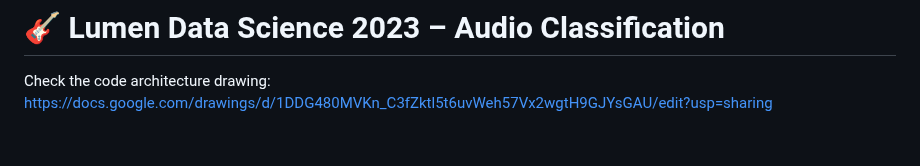
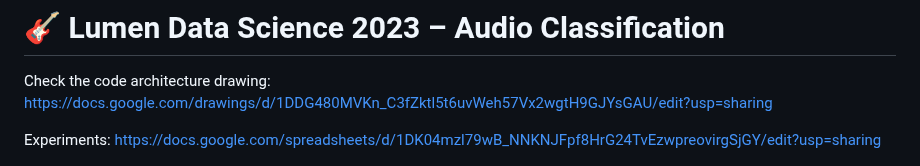
Before and after one commit to ciglenecki/lumen-audio, a Markdown page: README.md, the part around the change. Drawn GitHub-style; blank space fills up the shorter version.

```diff
--- a/README.md
+++ b/README.md
@@ -1,6 +1,8 @@
 # 🎸 Lumen Data Science 2023 – Audio Classification
 
 Check the code architecture drawing: https://docs.google.com/drawings/d/1DDG480MVKn_C3fZktl5t6uvWeh57Vx2wgtH9GJYsGAU/edit?usp=sharing
+
+Experiments: https://docs.google.com/spreadsheets/d/1DK04mzl79wB_NNKNJFpf8HrG24TvEzwpreovirgSjGY/edit?usp=sharing
 
 ![ ](img/code_arh.png)
 
```
